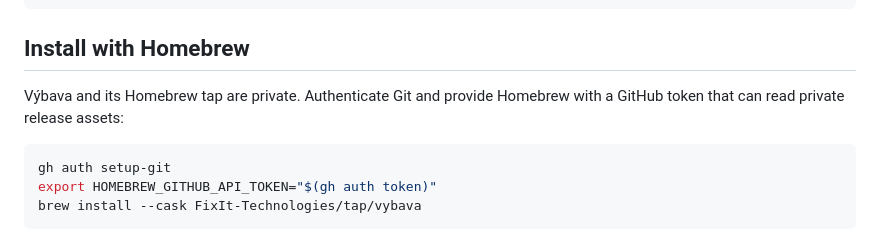
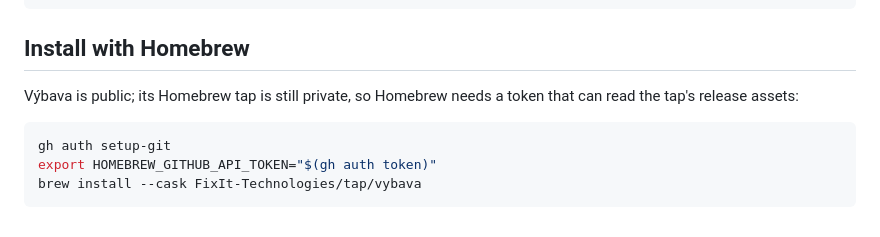
Before and after one commit to FixIt-Technologies/vybava, a Markdown page: README.md, the part around the change. Rendered like a GitHub page.

Commit message:
docs: Výbava is public now, only the tap stays private
The install section claimed both the repository and its Homebrew tap are
private. The repository was made public so that consuming projects' CI can
build the memorylint applet from a pinned commit without a credential — FixIt's
memory-hygiene lane is the first. The tap is unchanged and still private, which
is why the token step remains.

````diff
--- a/README.md
+++ b/README.md
@@ -31,8 +31,8 @@ go build -o ./bin/vybava ./cmd/vybava
 
 ## Install with Homebrew
 
-Výbava and its Homebrew tap are private. Authenticate Git and provide Homebrew
-with a GitHub token that can read private release assets:
+Výbava is public; its Homebrew tap is still private, so Homebrew needs a token
+that can read the tap's release assets:
 
 ```sh
 gh auth setup-git
````
